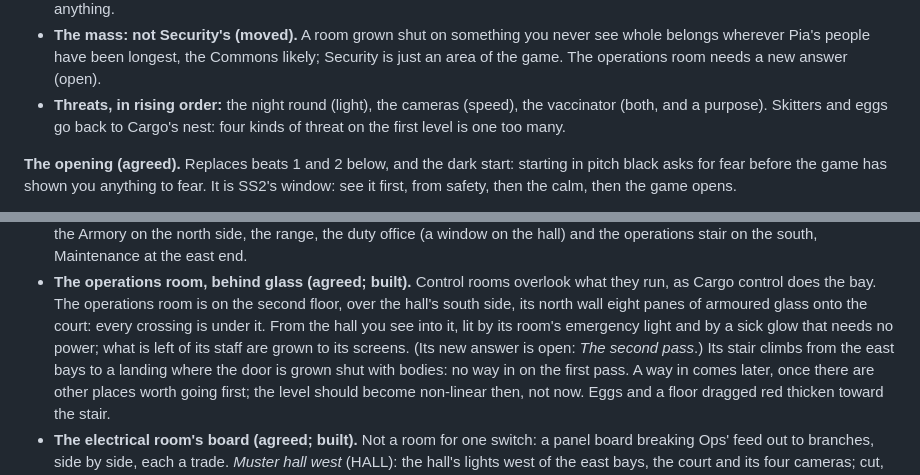
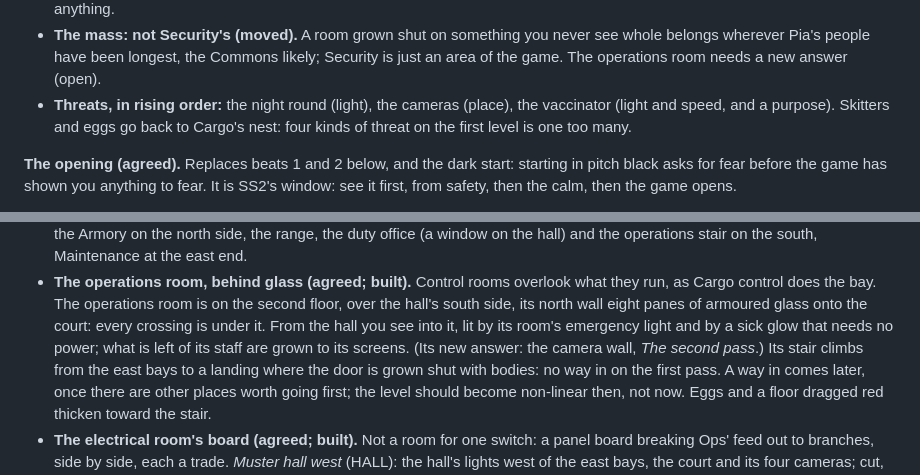
Before and after one commit to william-are-buzbee/Rootshock, a Markdown page: docs/world.md, 2 parts joined by grey strips. GitHub-like rendering.

```diff
--- a/docs/world.md
+++ b/docs/world.md
@@ -461,7 +481,7 @@ wins; the older text stays only because it describes what is built, until the le
   calls anything.
 - **The mass: not Security's (moved).** A room grown shut on something you never see whole belongs wherever Pia's people have
   been longest, the Commons likely; Security is just an area of the game. The operations room needs a new answer (open).
-- **Threats, in rising order:** the night round (light), the cameras (speed), the vaccinator (both, and a purpose). Skitters
+- **Threats, in rising order:** the night round (light), the cameras (place), the vaccinator (light and speed, and a purpose). Skitters
   and eggs go back to Cargo's nest: four kinds of threat on the first level is one too many.
 
 **The opening (agreed).** Replaces beats 1 and 2 below, and the dark start: starting in pitch black asks for fear before the
@@ -569,7 +589,7 @@ should be added. Below it, production (below).
 - **The operations room, behind glass (agreed; built).** Control rooms overlook what they run, as Cargo control does the bay.
   The operations room is on the second floor, over the hall's south side, its north wall eight panes of armoured glass onto
   the court: every crossing is under it. From the hall you see into it, lit by its room's emergency light and by a sick glow
-  that needs no power; what is left of its staff are grown to its screens. (Its new answer is open: *The second pass*.) Its stair climbs from the east bays to a landing where the door is grown shut with bodies:
+  that needs no power; what is left of its staff are grown to its screens. (Its new answer: the camera wall, *The second pass*.) Its stair climbs from the east bays to a landing where the door is grown shut with bodies:
   no way in on the first pass. A way in comes later, once there are other places worth going first; the level should become
   non-linear then, not now. Eggs and a floor dragged red thicken toward the stair.
 - **The electrical room's board (agreed; built).** Not a room for one switch: a panel board breaking Ops' feed out to
```
Also changed, not shown: other parts of docs/world.md (+36 -15 lines), docs/handoff.md (+10 -6 lines).
